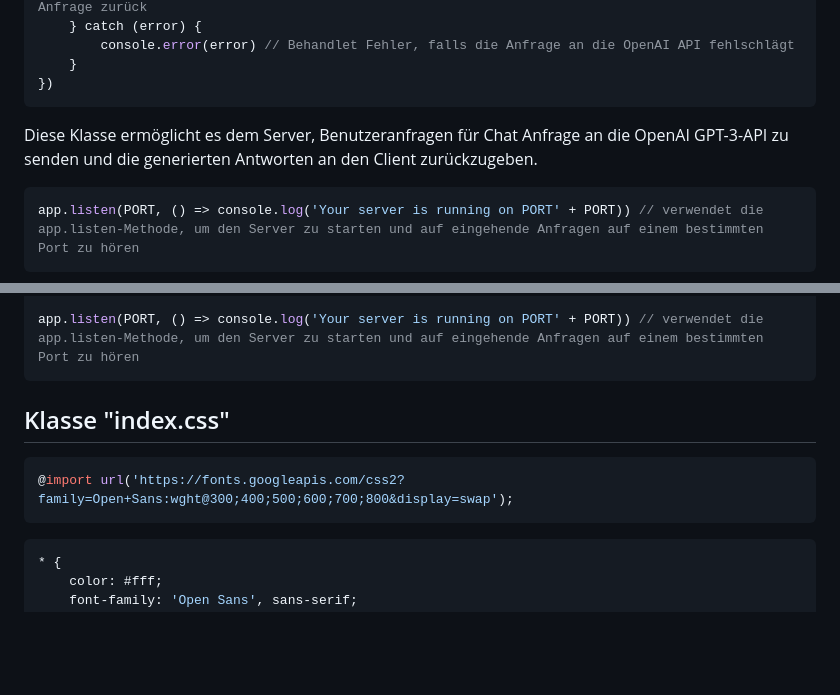
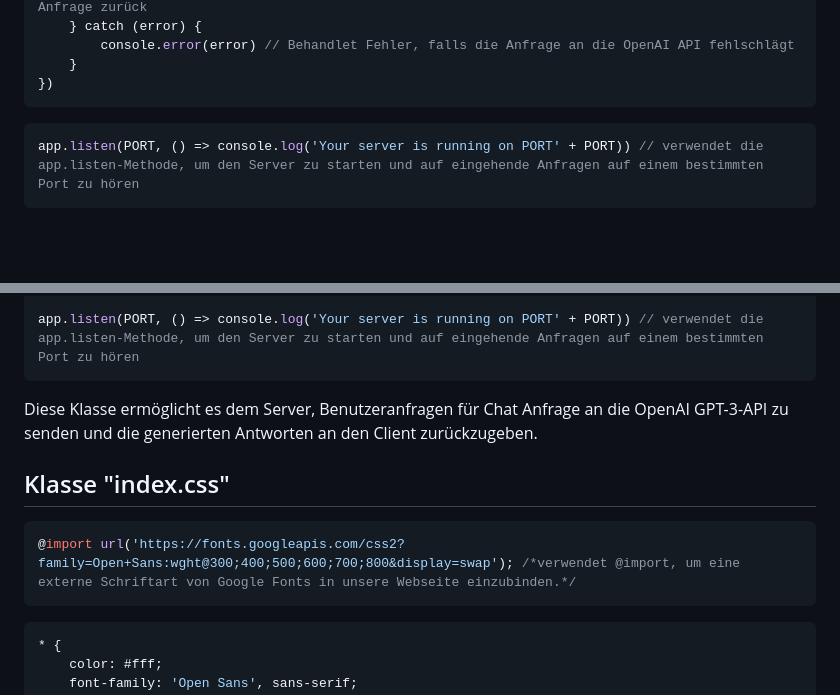
Before and after one commit to marco22st/SP_GPT, a Markdown page: README.md, 2 parts joined by grey strips. Drawn GitHub-style; blank space fills up the shorter version.

````diff
--- a/README.md
+++ b/README.md
@@ -531,7 +531,6 @@ app.post('/completions', async (req, res) => { // Definiert die Konfigurationsop
     }
 })
 ```
-Diese Klasse ermöglicht es dem Server, Benutzeranfragen für Chat Anfrage an die OpenAI GPT-3-API zu senden und die generierten Antworten an den Client zurückzugeben.
 
 ```javascript
 app.listen(PORT, () => console.log('Your server is running on PORT' + PORT)) // verwendet die app.listen-Methode, um den Server zu starten und auf eingehende Anfragen auf einem bestimmten Port zu hören
@@ -573,10 +572,11 @@ app.post('/completions', async (req, res) => { // Definiert die Konfigurationsop
 
 app.listen(PORT, () => console.log('Your server is running on PORT' + PORT)) // verwendet die app.listen-Methode, um den Server zu starten und auf eingehende Anfragen auf einem bestimmten Port zu hören
 ```
+Diese Klasse ermöglicht es dem Server, Benutzeranfragen für Chat Anfrage an die OpenAI GPT-3-API zu senden und die generierten Antworten an den Client zurückzugeben.
 
 ## Klasse "index.css"
 ```css
-@import url('https://fonts.googleapis.com/css2?family=Open+Sans:wght@300;400;500;600;700;800&display=swap');
+@import url('https://fonts.googleapis.com/css2?family=Open+Sans:wght@300;400;500;600;700;800&display=swap'); /*verwendet @import, um eine externe Schriftart von Google Fonts in unsere Webseite einzubinden.*/
 ```
 
 ```css
````
